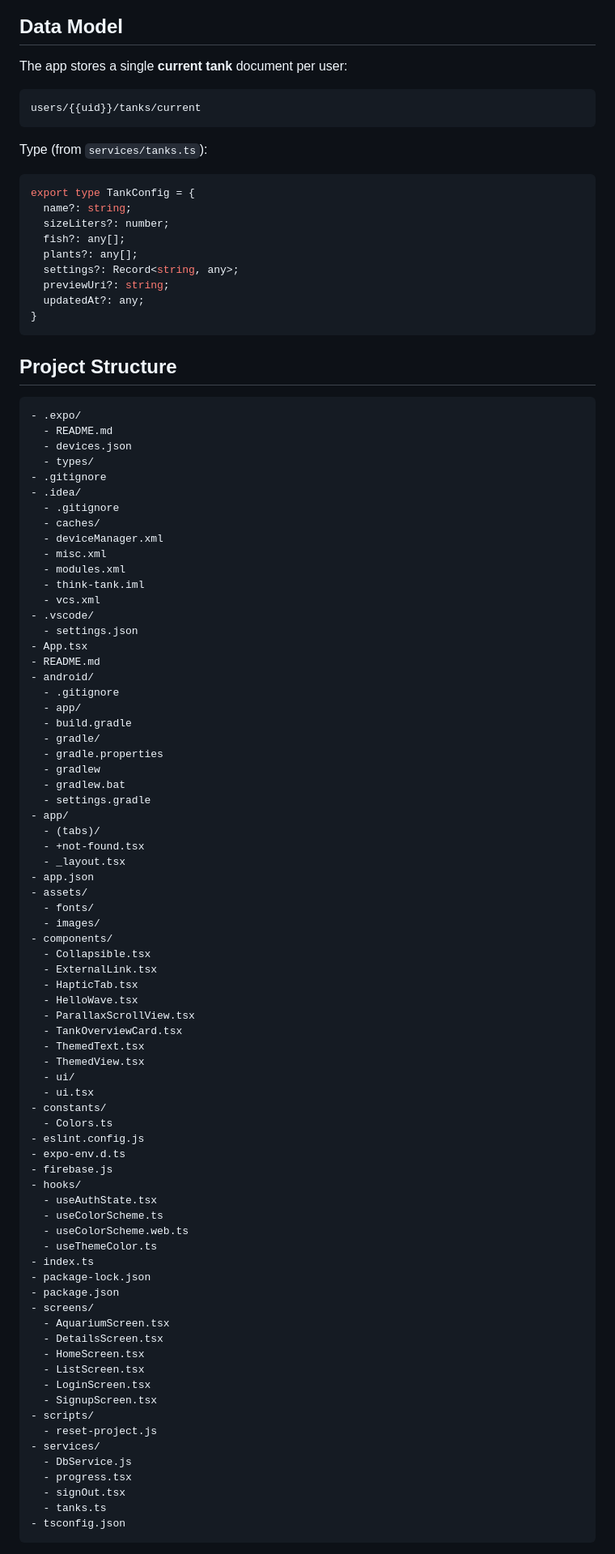
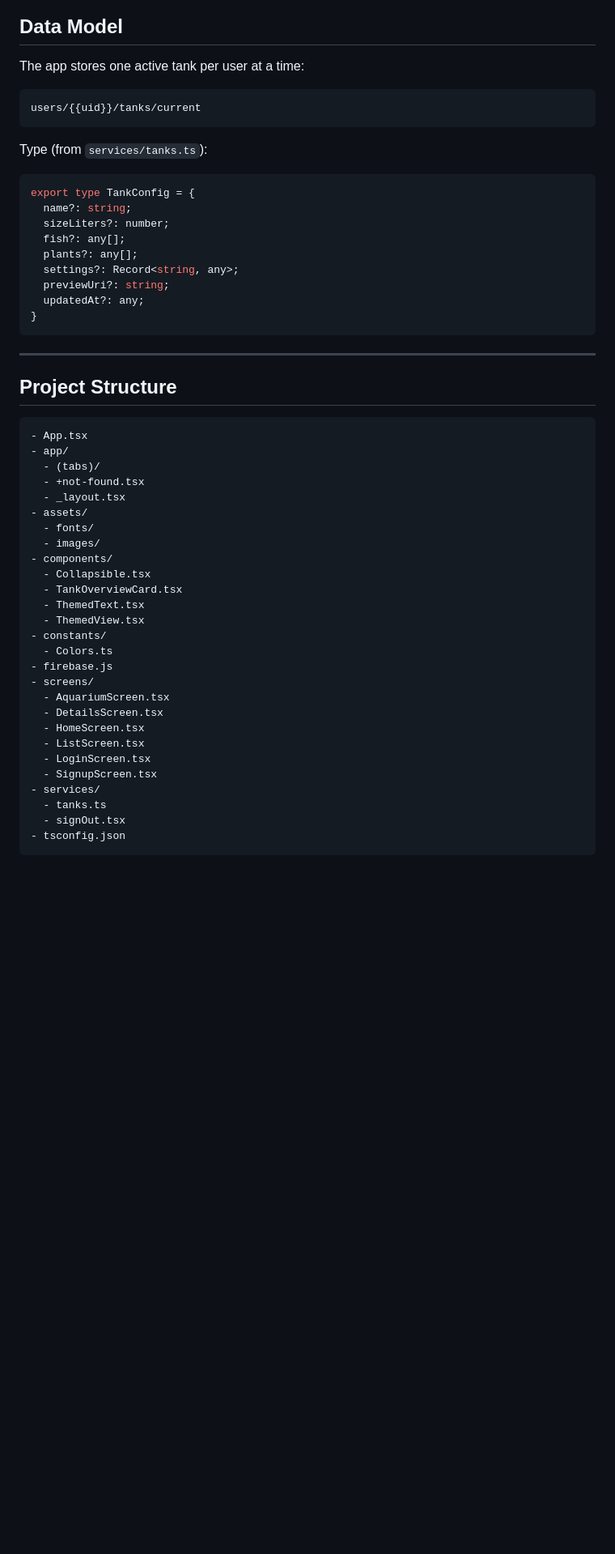
Before and after one commit to MichaelaKemp/think-tank, a Markdown page: README.md, the part around one of its changes. Shown at 81% size. Drawn GitHub-style; blank space fills up the shorter version.

````diff
--- a/README.md
+++ b/README.md
@@ -113,6 +153,6 @@ npm run lint      # lint
 
 ## Data Model
-The app stores a single **current tank** document per user:
+The app stores one active tank per user at a time:
 ```
 users/{{uid}}/tanks/current
 ```
@@ -129,66 +169,26 @@ export type TankConfig = {
 }
 ```
 
+---
+
 ## Project Structure
 ```
-- .expo/
-  - README.md
-  - devices.json
-  - types/
-- .gitignore
-- .idea/
-  - .gitignore
-  - caches/
-  - deviceManager.xml
-  - misc.xml
-  - modules.xml
-  - think-tank.iml
-  - vcs.xml
-- .vscode/
-  - settings.json
 - App.tsx
-- README.md
-- android/
-  - .gitignore
-  - app/
-  - build.gradle
-  - gradle/
-  - gradle.properties
-  - gradlew
-  - gradlew.bat
-  - settings.gradle
 - app/
   - (tabs)/
   - +not-found.tsx
   - _layout.tsx
-- app.json
 - assets/
   - fonts/
   - images/
 - components/
   - Collapsible.tsx
-  - ExternalLink.tsx
-  - HapticTab.tsx
-  - HelloWave.tsx
-  - ParallaxScrollView.tsx
   - TankOverviewCard.tsx
   - ThemedText.tsx
   - ThemedView.tsx
-  - ui/
-  - ui.tsx
 - constants/
   - Colors.ts
-- eslint.config.js
-- expo-env.d.ts
 - firebase.js
-- hooks/
-  - useAuthState.tsx
-  - useColorScheme.ts
-  - useColorScheme.web.ts
-  - useThemeColor.ts
-- index.ts
-- package-lock.json
-- package.json
 - screens/
   - AquariumScreen.tsx
   - DetailsScreen.tsx
@@ -196,13 +196,9 @@ export type TankConfig = {
   - ListScreen.tsx
   - LoginScreen.tsx
   - SignupScreen.tsx
-- scripts/
-  - reset-project.js
 - services/
-  - DbService.js
-  - progress.tsx
+  - tanks.ts
   - signOut.tsx
-  - tanks.ts
 - tsconfig.json
 ```
 
````
Also changed, not shown: other parts of README.md (+119 -92 lines).
